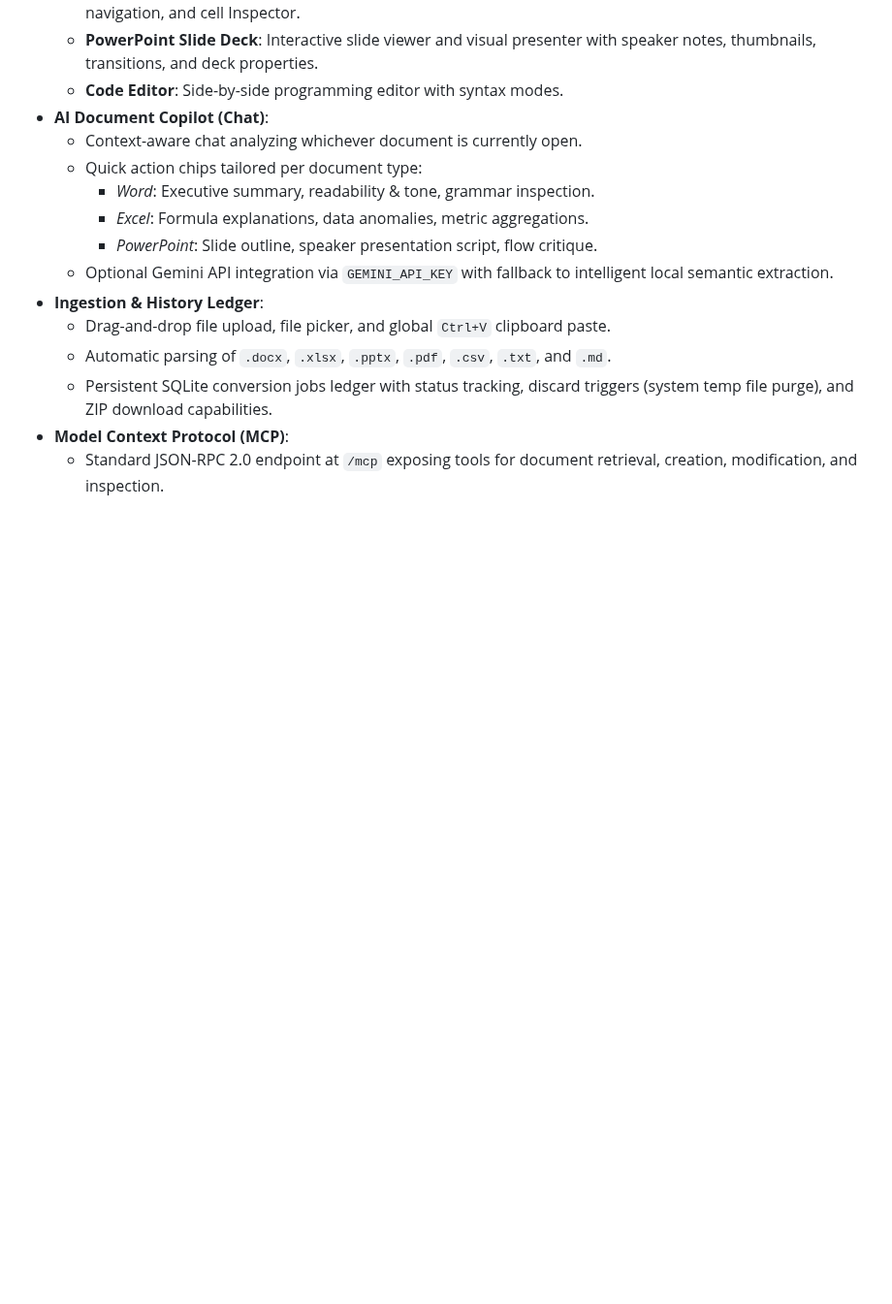
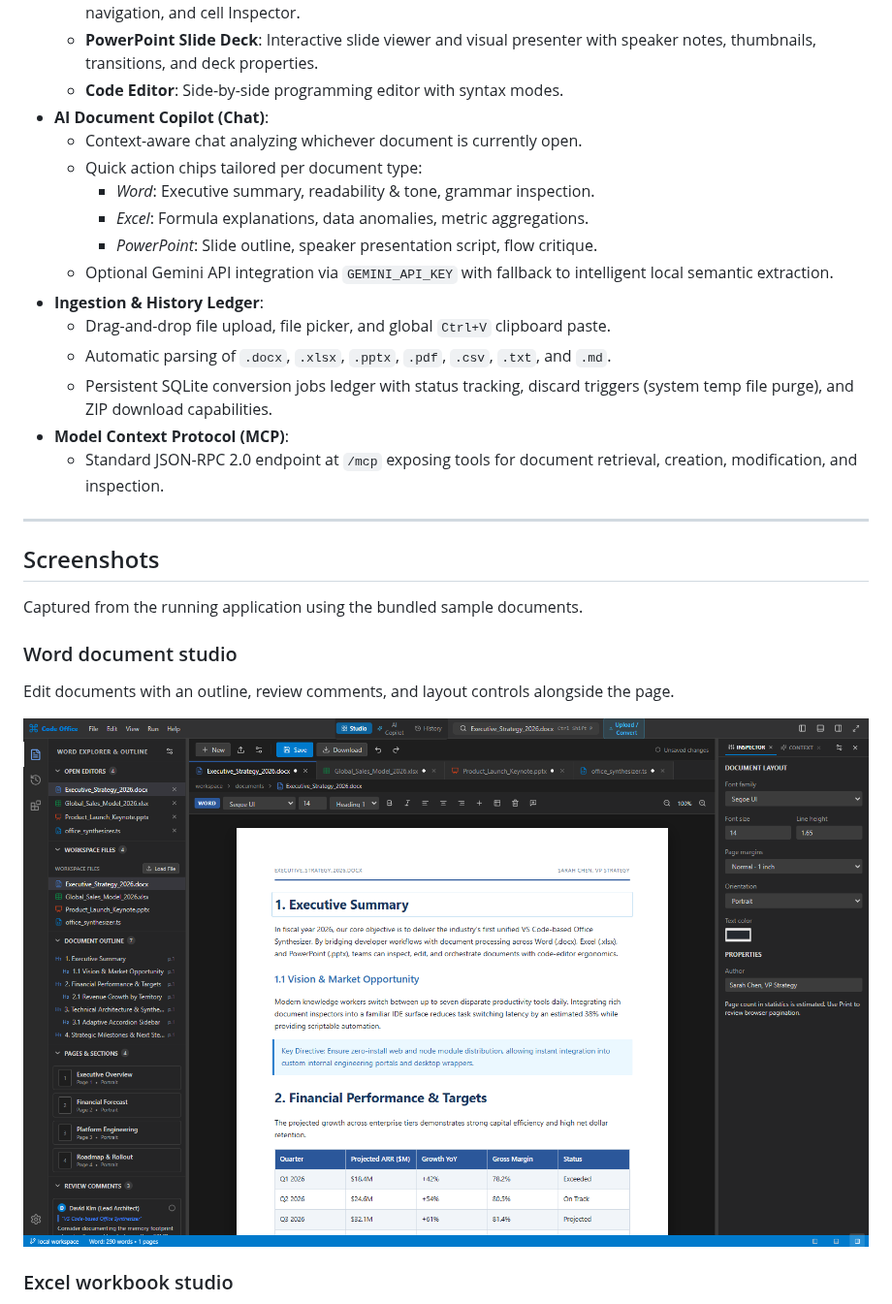
Before and after one commit to 7324136828/the_editor, a Markdown page: README.md, the part around one of its changes. Shown at 97% size. Rendered like a GitHub page; pictures changed too: docs/screenshots/word-studio.png (added); blank space fills up the shorter version.

```diff
--- a/README.md
+++ b/README.md
@@ -24,3 +24,18 @@ A unified, production-grade Word, Excel, and PowerPoint document viewer, editor,
   - Persistent SQLite conversion jobs ledger with status tracking, discard triggers (system temp file purge), and ZIP download capabilities.
 - **Model Context Protocol (MCP)**:
   - Standard JSON-RPC 2.0 endpoint at `/mcp` exposing tools for document retrieval, creation, modification, and inspection.
+
+---
+
+## Screenshots
+
+Captured from the running application using the bundled sample documents.
+
+### Word document studio
+
+Edit documents with an outline, review comments, and layout controls alongside the page.
+
+![Word document editor with an executive strategy sample, document outline, and layout inspector](docs/screenshots/word-studio.png)
+
+### Excel workbook studio
+
```
Also changed, not shown: other parts of README.md (+15 -0 lines), docs/screenshots/ai-copilot.png (added), docs/screenshots/excel-studio.png (added), docs/screenshots/powerpoint-studio.png (added).
